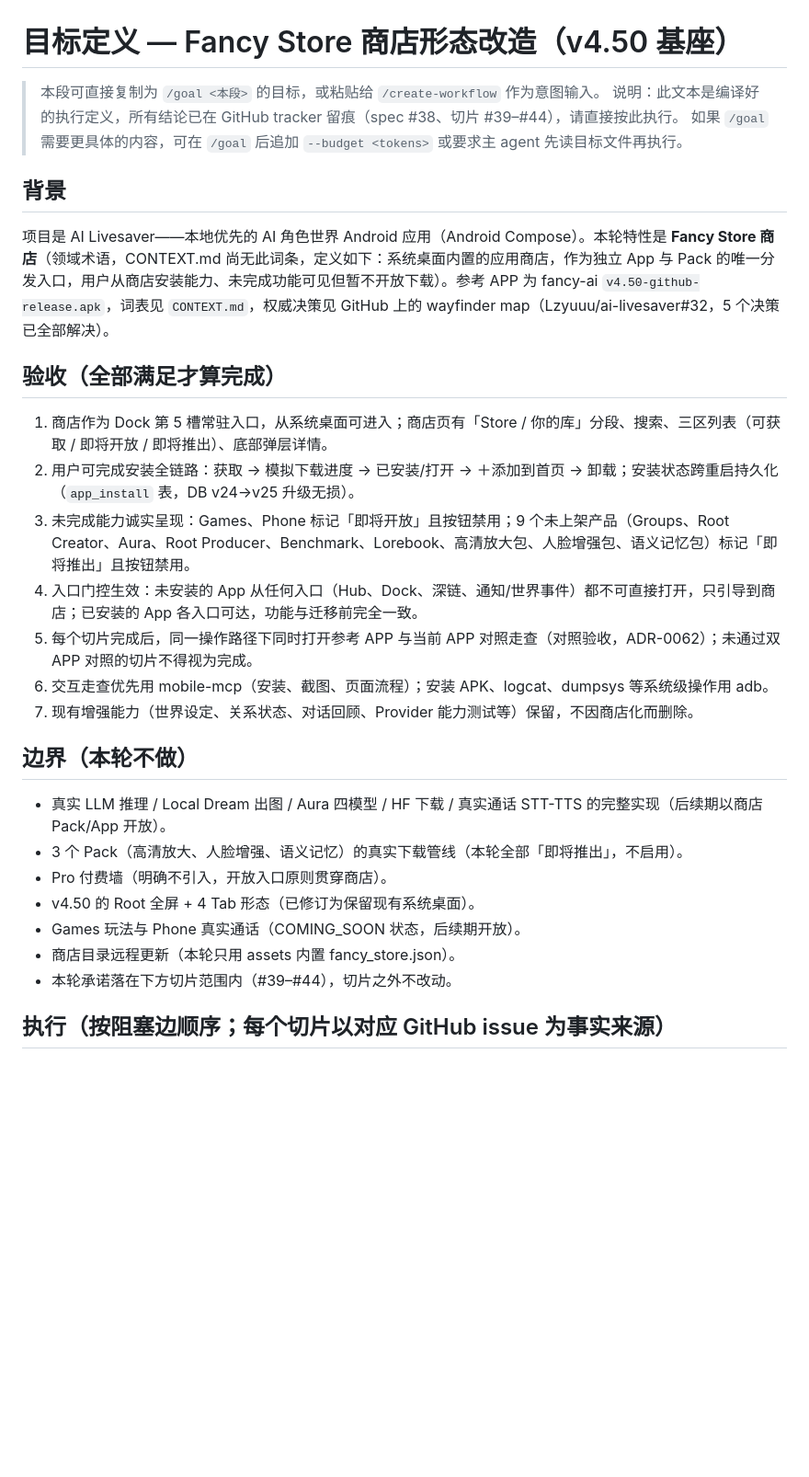
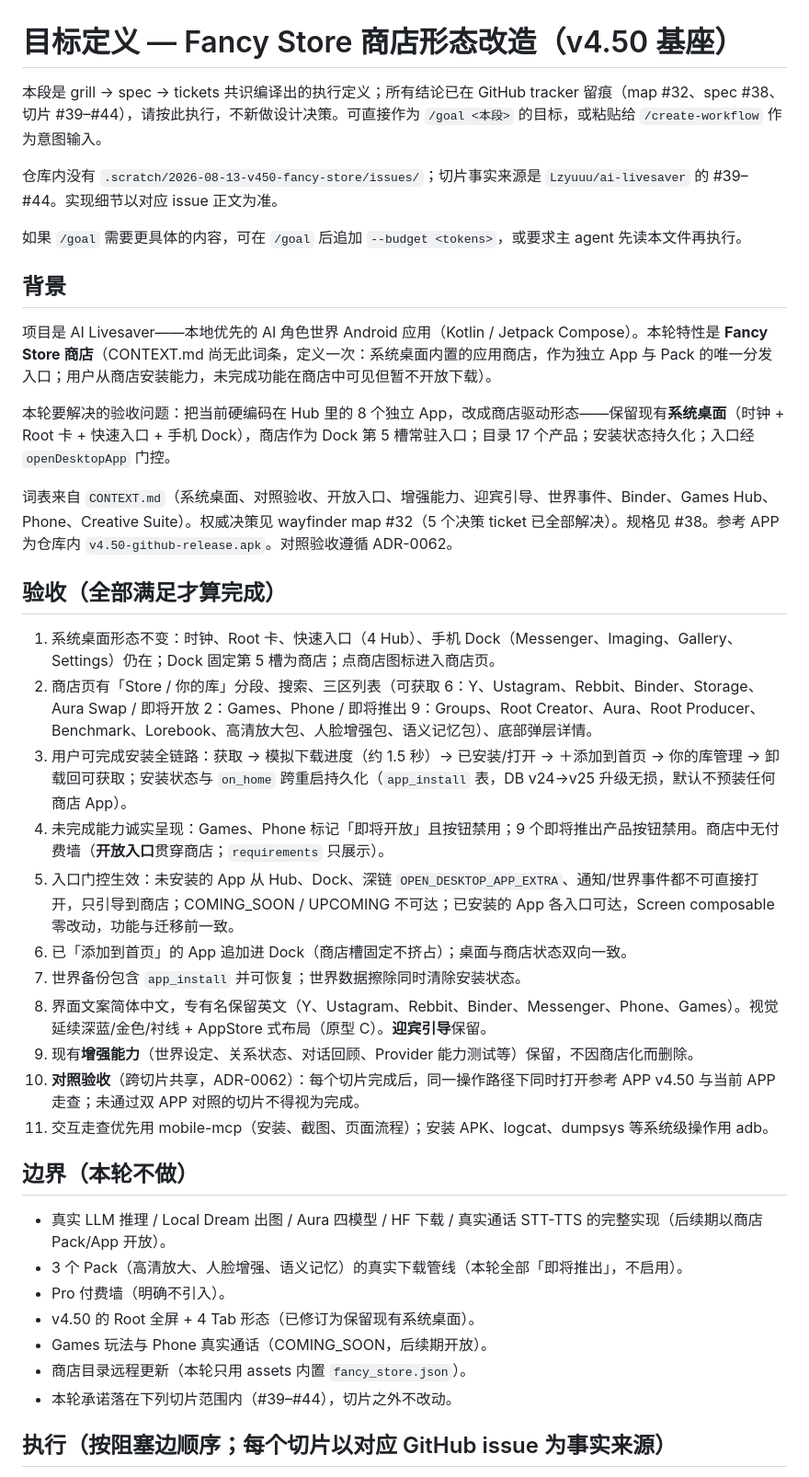
Before and after one commit to Lzyuuu/ai-livesaver, a Markdown page: .scratch/2026-08-13-v450-fancy-store/goal.md, the part around one of its changes. Shown at 92% size. GitHub-like rendering; blank space fills up the shorter version.

```diff
--- a/.scratch/2026-08-13-v450-fancy-store/goal.md
+++ b/.scratch/2026-08-13-v450-fancy-store/goal.md
@@ -1,32 +1,42 @@
 # 目标定义 — Fancy Store 商店形态改造（v4.50 基座）
 
-> 本段可直接复制为 `/goal <本段>` 的目标，或粘贴给 `/create-workflow` 作为意图输入。
-> 说明：此文本是编译好的执行定义，所有结论已在 GitHub tracker 留痕（spec #38、切片 #39–#44），请直接按此执行。
-> 如果 `/goal` 需要更具体的内容，可在 `/goal` 后追加 `--budget <tokens>` 或要求主 agent 先读目标文件再执行。
+本段是 grill → spec → tickets 共识编译出的执行定义；所有结论已在 GitHub tracker 留痕（map #32、spec #38、切片 #39–#44），请按此执行，不新做设计决策。可直接作为 `/goal <本段>` 的目标，或粘贴给 `/create-workflow` 作为意图输入。
+
+仓库内没有 `.scratch/2026-08-13-v450-fancy-store/issues/`；切片事实来源是 `Lzyuuu/ai-livesaver` 的 #39–#44。实现细节以对应 issue 正文为准。
+
+如果 `/goal` 需要更具体的内容，可在 `/goal` 后追加 `--budget <tokens>`，或要求主 agent 先读本文件再执行。
 
 ## 背景
 
-项目是 AI Livesaver——本地优先的 AI 角色世界 Android 应用（Android Compose）。本轮特性是 **Fancy Store 商店**（领域术语，CONTEXT.md 尚无此词条，定义如下：系统桌面内置的应用商店，作为独立 App 与 Pack 的唯一分发入口，用户从商店安装能力、未完成功能可见但暂不开放下载）。参考 APP 为 fancy-ai `v4.50-github-release.apk`，词表见 `CONTEXT.md`，权威决策见 GitHub 上的 wayfinder map（Lzyuuu/ai-livesaver#32，5 个决策已全部解决）。
+项目是 AI Livesaver——本地优先的 AI 角色世界 Android 应用（Kotlin / Jetpack Compose）。本轮特性是 **Fancy Store 商店**（CONTEXT.md 尚无此词条，定义一次：系统桌面内置的应用商店，作为独立 App 与 Pack 的唯一分发入口；用户从商店安装能力，未完成功能在商店中可见但暂不开放下载）。
+
+本轮要解决的验收问题：把当前硬编码在 Hub 里的 8 个独立 App，改成商店驱动形态——保留现有**系统桌面**（时钟 + Root 卡 + 快速入口 + 手机 Dock），商店作为 Dock 第 5 槽常驻入口；目录 17 个产品；安装状态持久化；入口经 `openDesktopApp` 门控。
+
+词表来自 `CONTEXT.md`（系统桌面、对照验收、开放入口、增强能力、迎宾引导、世界事件、Binder、Games Hub、Phone、Creative Suite）。权威决策见 wayfinder map #32（5 个决策 ticket 已全部解决）。规格见 #38。参考 APP 为仓库内 `v4.50-github-release.apk`。对照验收遵循 ADR-0062。
 
 ## 验收（全部满足才算完成）
 
-1. 商店作为 Dock 第 5 槽常驻入口，从系统桌面可进入；商店页有「Store / 你的库」分段、搜索、三区列表（可获取 / 即将开放 / 即将推出）、底部弹层详情。
-2. 用户可完成安装全链路：获取 → 模拟下载进度 → 已安装/打开 → ＋添加到首页 → 卸载；安装状态跨重启持久化（`app_install` 表，DB v24→v25 升级无损）。
-3. 未完成能力诚实呈现：Games、Phone 标记「即将开放」且按钮禁用；9 个未上架产品（Groups、Root Creator、Aura、Root Producer、Benchmark、Lorebook、高清放大包、人脸增强包、语义记忆包）标记「即将推出」且按钮禁用。
-4. 入口门控生效：未安装的 App 从任何入口（Hub、Dock、深链、通知/世界事件）都不可直接打开，只引导到商店；已安装的 App 各入口可达，功能与迁移前完全一致。
-5. 每个切片完成后，同一操作路径下同时打开参考 APP 与当前 APP 对照走查（对照验收，ADR-0062）；未通过双 APP 对照的切片不得视为完成。
-6. 交互走查优先用 mobile-mcp（安装、截图、页面流程）；安装 APK、logcat、dumpsys 等系统级操作用 adb。
-7. 现有增强能力（世界设定、关系状态、对话回顾、Provider 能力测试等）保留，不因商店化而删除。
+1. 系统桌面形态不变：时钟、Root 卡、快速入口（4 Hub）、手机 Dock（Messenger、Imaging、Gallery、Settings）仍在；Dock 固定第 5 槽为商店；点商店图标进入商店页。
+2. 商店页有「Store / 你的库」分段、搜索、三区列表（可获取 6：Y、Ustagram、Rebbit、Binder、Storage、Aura Swap / 即将开放 2：Games、Phone / 即将推出 9：Groups、Root Creator、Aura、Root Producer、Benchmark、Lorebook、高清放大包、人脸增强包、语义记忆包）、底部弹层详情。
+3. 用户可完成安装全链路：获取 → 模拟下载进度（约 1.5 秒）→ 已安装/打开 → ＋添加到首页 → 你的库管理 → 卸载回可获取；安装状态与 `on_home` 跨重启持久化（`app_install` 表，DB v24→v25 升级无损，默认不预装任何商店 App）。
+4. 未完成能力诚实呈现：Games、Phone 标记「即将开放」且按钮禁用；9 个即将推出产品按钮禁用。商店中无付费墙（**开放入口**贯穿商店；`requirements` 只展示）。
+5. 入口门控生效：未安装的 App 从 Hub、Dock、深链 `OPEN_DESKTOP_APP_EXTRA`、通知/世界事件都不可直接打开，只引导到商店；COMING_SOON / UPCOMING 不可达；已安装的 App 各入口可达，Screen composable 零改动，功能与迁移前一致。
+6. 已「添加到首页」的 App 追加进 Dock（商店槽固定不挤占）；桌面与商店状态双向一致。
+7. 世界备份包含 `app_install` 并可恢复；世界数据擦除同时清除安装状态。
+8. 界面文案简体中文，专有名保留英文（Y、Ustagram、Rebbit、Binder、Messenger、Phone、Games）。视觉延续深蓝/金色/衬线 + AppStore 式布局（原型 C）。**迎宾引导**保留。
+9. 现有**增强能力**（世界设定、关系状态、对话回顾、Provider 能力测试等）保留，不因商店化而删除。
+10. **对照验收**（跨切片共享，ADR-0062）：每个切片完成后，同一操作路径下同时打开参考 APP v4.50 与当前 APP 走查；未通过双 APP 对照的切片不得视为完成。
+11. 交互走查优先用 mobile-mcp（安装、截图、页面流程）；安装 APK、logcat、dumpsys 等系统级操作用 adb。
 
 ## 边界（本轮不做）
 
 - 真实 LLM 推理 / Local Dream 出图 / Aura 四模型 / HF 下载 / 真实通话 STT-TTS 的完整实现（后续期以商店 Pack/App 开放）。
 - 3 个 Pack（高清放大、人脸增强、语义记忆）的真实下载管线（本轮全部「即将推出」，不启用）。
-- Pro 付费墙（明确不引入，开放入口原则贯穿商店）。
+- Pro 付费墙（明确不引入）。
 - v4.50 的 Root 全屏 + 4 Tab 形态（已修订为保留现有系统桌面）。
-- Games 玩法与 Phone 真实通话（COMING_SOON 状态，后续期开放）。
-- 商店目录远程更新（本轮只用 assets 内置 fancy_store.json）。
-- 本轮承诺落在下方切片范围内（#39–#44），切片之外不改动。
+- Games 玩法与 Phone 真实通话（COMING_SOON，后续期开放）。
+- 商店目录远程更新（本轮只用 assets 内置 `fancy_store.json`）。
+- 本轮承诺落在下列切片范围内（#39–#44），切片之外不改动。
 
 ## 执行（按阻塞边顺序；每个切片以对应 GitHub issue 为事实来源）
 
```
Also changed, not shown: other parts of .scratch/2026-08-13-v450-fancy-store/goal.md (+34 -14 lines).
